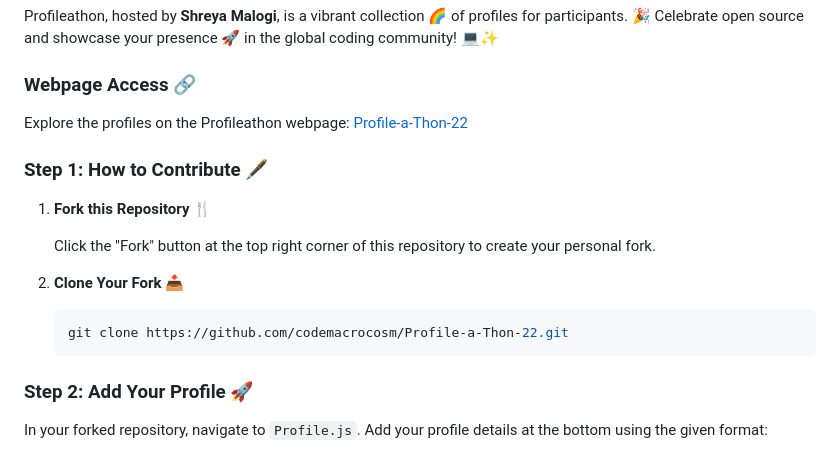
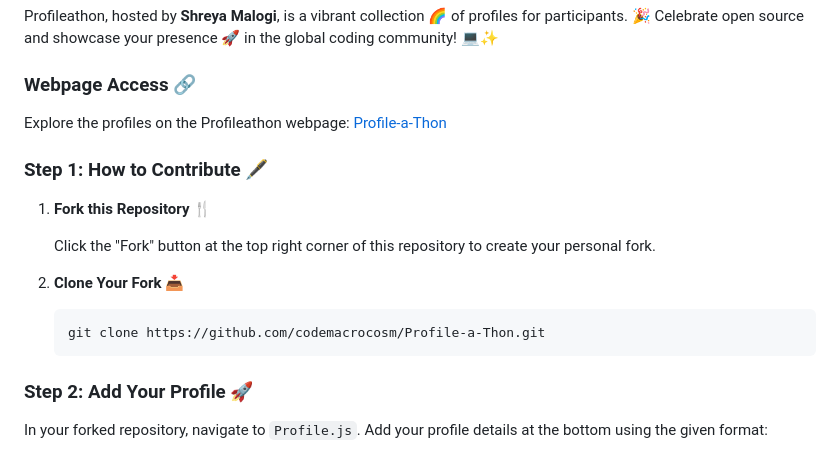
Before and after one commit to CodeMacrocosm/Profile-a-Thon, a Markdown page: README.md, the part around the change. Drawn GitHub-style.

````diff
--- a/README.md
+++ b/README.md
@@ -48,7 +48,7 @@ Profileathon, hosted by **Shreya Malogi**, is a vibrant collection 🌈 of profi
 
 ### Webpage Access 🔗
 
-Explore the profiles on the Profileathon webpage: [Profile-a-Thon-22](https://codemacrocosm.github.io/profile-a-Thon-22/)
+Explore the profiles on the Profileathon webpage: [Profile-a-Thon](https://codemacrocosm.github.io/profile-a-Thon/)
 
 
 
@@ -62,7 +62,7 @@ Explore the profiles on the Profileathon webpage: [Profile-a-Thon-22](https://co
 2. **Clone Your Fork** 📥
 
    ```bash
-   git clone https://github.com/codemacrocosm/Profile-a-Thon-22.git
+   git clone https://github.com/codemacrocosm/Profile-a-Thon.git
    ```
 
 ### Step 2: Add Your Profile 🚀
````
